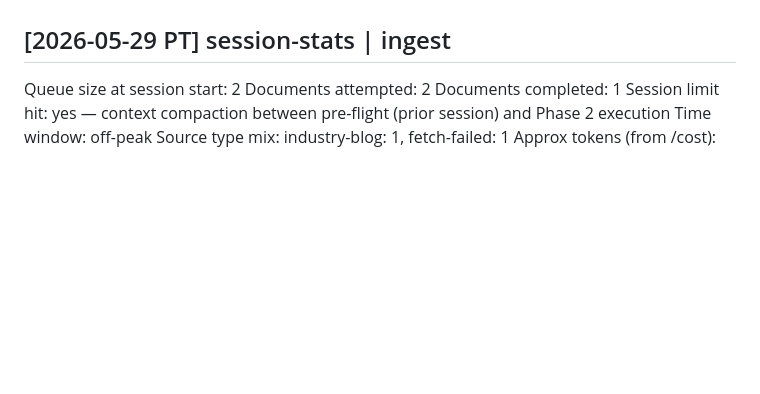
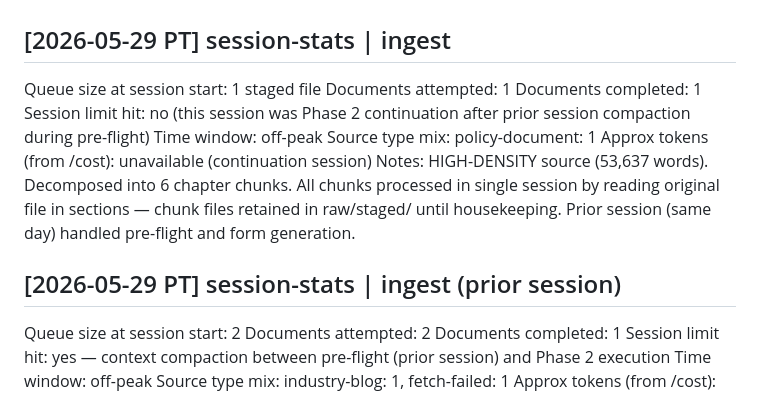
Before and after one commit to FractalK/ai-auto-wiki, a Markdown page: log.md, the part around the change. GitHub-like rendering; blank space fills up the shorter version.

Commit message:
chore: post-ingest housekeeping — session stats log, processed archive
Co-Authored-By: Claude Sonnet 4.6 <noreply@anthropic.com>

```diff
--- a/log.md
+++ b/log.md
@@ -11,6 +11,16 @@ entry_count: 95
 Added: [[2026-claude-opus-4-6-system-card]]. Updated: [[anthropic-claude-opus-4-6]], [[ai-alignment]], [[reward-hacking]], [[ai-agentic-workflows]], [[ai-capability-benchmarking]], [[ai-agentic-workflows-pitfalls]], [[ai-alignment-pitfalls]], [[frontier-llm-benchmark-comparison]]. Contradictions flagged: 0. Auto-resolved: 0. New pages created: 2.
 
 ## [2026-05-29 PT] session-stats | ingest
+Queue size at session start: 1 staged file
+Documents attempted: 1
+Documents completed: 1
+Session limit hit: no (this session was Phase 2 continuation after prior session compaction during pre-flight)
+Time window: off-peak
+Source type mix: policy-document: 1
+Approx tokens (from /cost): unavailable (continuation session)
+Notes: HIGH-DENSITY source (53,637 words). Decomposed into 6 chapter chunks. All chunks processed in single session by reading original file in sections — chunk files retained in raw/staged/ until housekeeping. Prior session (same day) handled pre-flight and form generation.
+
+## [2026-05-29 PT] session-stats | ingest (prior session)
 Queue size at session start: 2
 Documents attempted: 2
 Documents completed: 1
```
